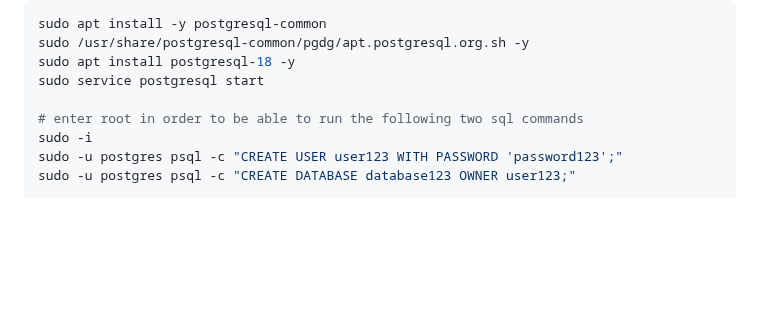
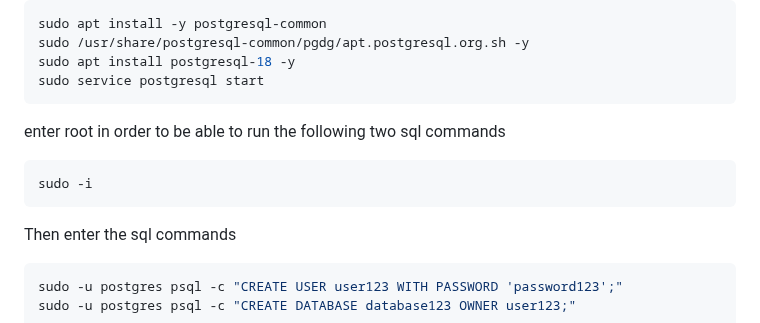
Before and after one commit to Nistoehchelon/manual_server_2, a Markdown page: CODESPACES.md, the part around the change. GitHub-like rendering; blank space fills up the shorter version.

````diff
--- a/CODESPACES.md
+++ b/CODESPACES.md
@@ -7,9 +7,15 @@ sudo apt install -y postgresql-common
 sudo /usr/share/postgresql-common/pgdg/apt.postgresql.org.sh -y
 sudo apt install postgresql-18 -y
 sudo service postgresql start
+```
 
-# enter root in order to be able to run the following two sql commands
+enter root in order to be able to run the following two sql commands
+```bash
 sudo -i
+```
+
+Then enter the sql commands
+```bash
 sudo -u postgres psql -c "CREATE USER user123 WITH PASSWORD 'password123';"
 sudo -u postgres psql -c "CREATE DATABASE database123 OWNER user123;"
 
````
